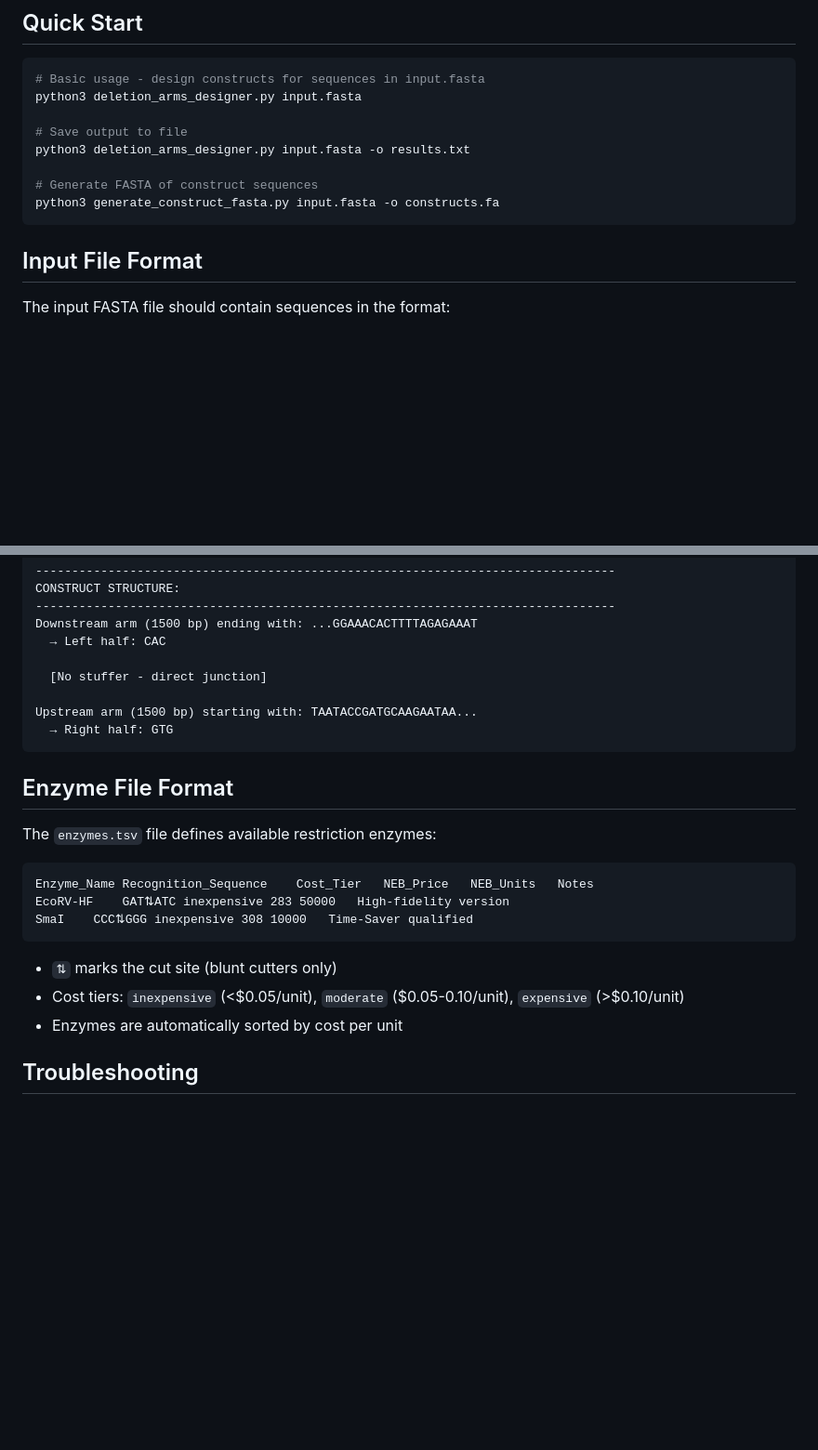
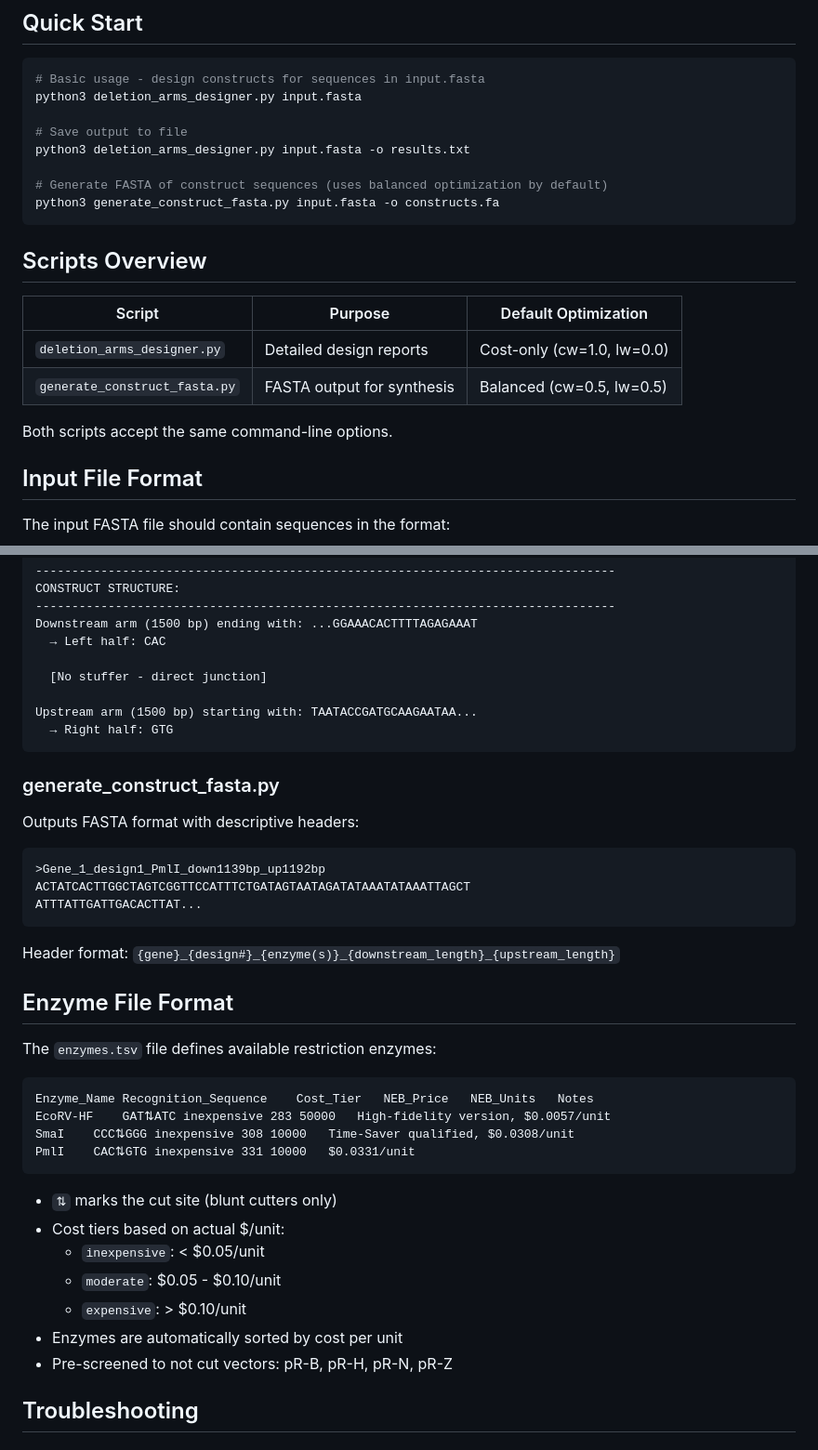
Before and after one commit to biogrammatics/deletion-arms, a Markdown page: USAGE.md, 2 parts joined by grey strips. Shown at 93% size. Drawn GitHub-style; blank space fills up the shorter version.

````diff
--- a/USAGE.md
+++ b/USAGE.md
@@ -11,9 +11,18 @@ python3 deletion_arms_designer.py input.fasta
 # Save output to file
 python3 deletion_arms_designer.py input.fasta -o results.txt
 
-# Generate FASTA of construct sequences
+# Generate FASTA of construct sequences (uses balanced optimization by default)
 python3 generate_construct_fasta.py input.fasta -o constructs.fa
 ```
+
+## Scripts Overview
+
+| Script | Purpose | Default Optimization |
+|--------|---------|---------------------|
+| `deletion_arms_designer.py` | Detailed design reports | Cost-only (cw=1.0, lw=0.0) |
+| `generate_construct_fasta.py` | FASTA output for synthesis | Balanced (cw=0.5, lw=0.5) |
+
+Both scripts accept the same command-line options.
 
 ## Input File Format
 
@@ -187,19 +213,36 @@ Upstream arm (1500 bp) starting with: TAATACCGATGCAAGAATAA...
   → Right half: GTG
 ```
 
+### generate_construct_fasta.py
+
+Outputs FASTA format with descriptive headers:
+
+```
+>Gene_1_design1_PmlI_down1139bp_up1192bp
+ACTATCACTTGGCTAGTCGGTTCCATTTCTGATAGTAATAGATATAAATATAAATTAGCT
+ATTTATTGATTGACACTTAT...
+```
+
+Header format: `{gene}_{design#}_{enzyme(s)}_{downstream_length}_{upstream_length}`
+
 ## Enzyme File Format
 
 The `enzymes.tsv` file defines available restriction enzymes:
 
 ```tsv
 Enzyme_Name	Recognition_Sequence	Cost_Tier	NEB_Price	NEB_Units	Notes
-EcoRV-HF	GAT⇅ATC	inexpensive	283	50000	High-fidelity version
-SmaI	CCC⇅GGG	inexpensive	308	10000	Time-Saver qualified
+EcoRV-HF	GAT⇅ATC	inexpensive	283	50000	High-fidelity version, $0.0057/unit
+SmaI	CCC⇅GGG	inexpensive	308	10000	Time-Saver qualified, $0.0308/unit
+PmlI	CAC⇅GTG	inexpensive	331	10000	$0.0331/unit
 ```
 
 - `⇅` marks the cut site (blunt cutters only)
-- Cost tiers: `inexpensive` (<$0.05/unit), `moderate` ($0.05-0.10/unit), `expensive` (>$0.10/unit)
+- Cost tiers based on actual $/unit:
+  - `inexpensive`: < $0.05/unit
+  - `moderate`: $0.05 - $0.10/unit
+  - `expensive`: > $0.10/unit
 - Enzymes are automatically sorted by cost per unit
+- Pre-screened to not cut vectors: pR-B, pR-H, pR-N, pR-Z
 
 ## Troubleshooting
 
````
Also changed, not shown: other parts of USAGE.md (+34 -13 lines).
